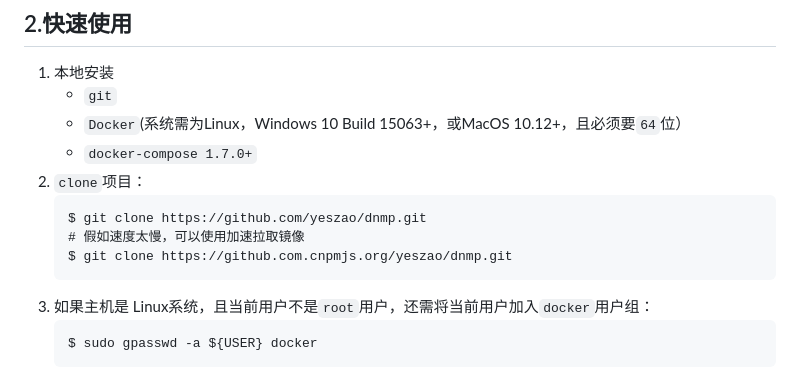
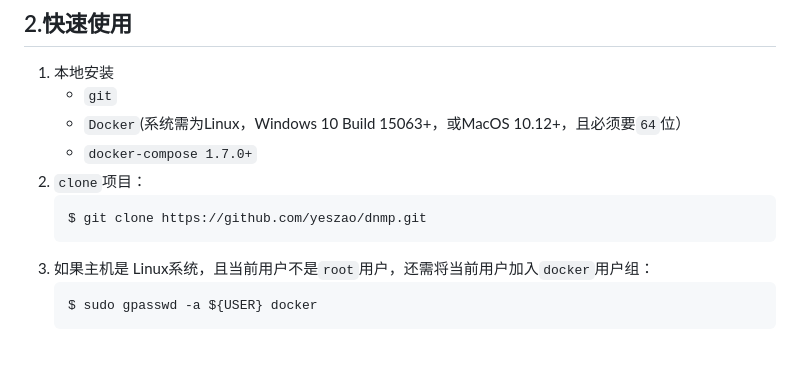
Before and after one commit to yeszao/dnmp, a Markdown page: README.md, the part around the change. Drawn GitHub-style; blank space fills up the shorter version.

````diff
--- a/README.md
+++ b/README.md
@@ -103,8 +103,6 @@ DNMP（Docker + Nginx/Openresty + MySQL5,8 + PHP5,7,8 + Redis + ElasticSearch +
 2. `clone`项目：
     ```
     $ git clone https://github.com/yeszao/dnmp.git
-    # 假如速度太慢，可以使用加速拉取镜像
-    $ git clone https://github.com.cnpmjs.org/yeszao/dnmp.git
     ```
 3. 如果主机是 Linux系统，且当前用户不是`root`用户，还需将当前用户加入`docker`用户组：
     ```
````
